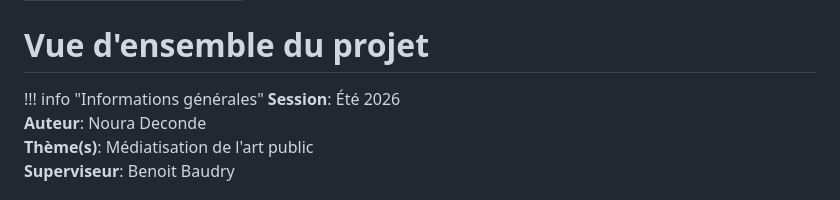
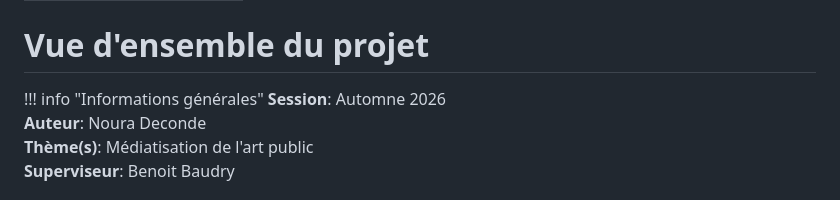
Before and after one commit to noouradec/monsite, a Markdown page: docs/index.md, the part around the change. Drawn GitHub-style.

```diff
--- a/docs/index.md
+++ b/docs/index.md
@@ -13,7 +13,7 @@ title: Vue d'ensemble du projet
 # Vue d'ensemble du projet
 
 !!! info "Informations générales"
-    **Session**: Été 2026
+    **Session**: Automne 2026
     **Auteur**: Noura Deconde
     **Thème(s)**: Médiatisation de l'art public
     **Superviseur**: Benoit Baudry
```
Also changed, not shown: docs/suivi.md (+20 -0 lines), docs/quartier1.png (added), docs/quartier2.png (added).
